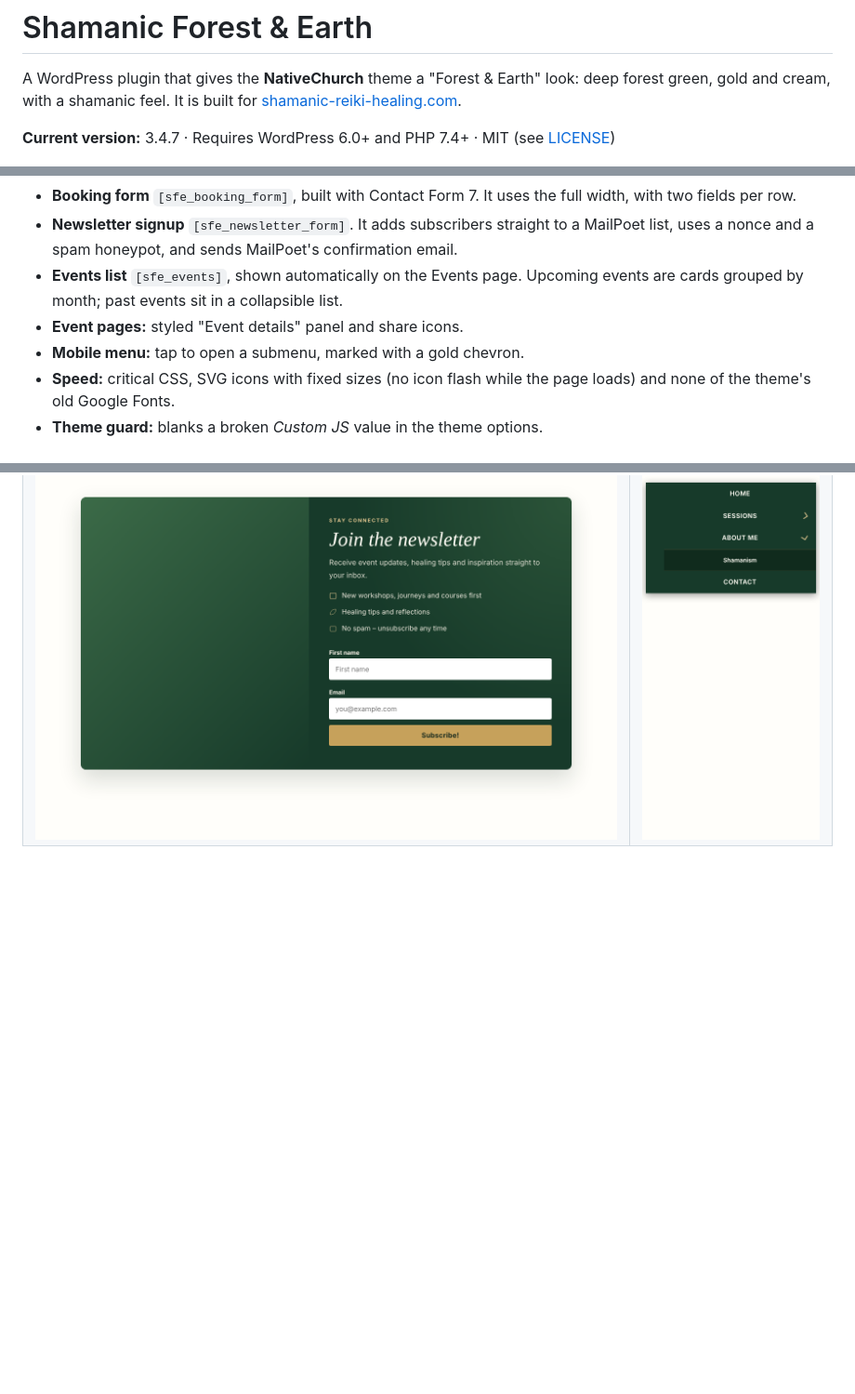
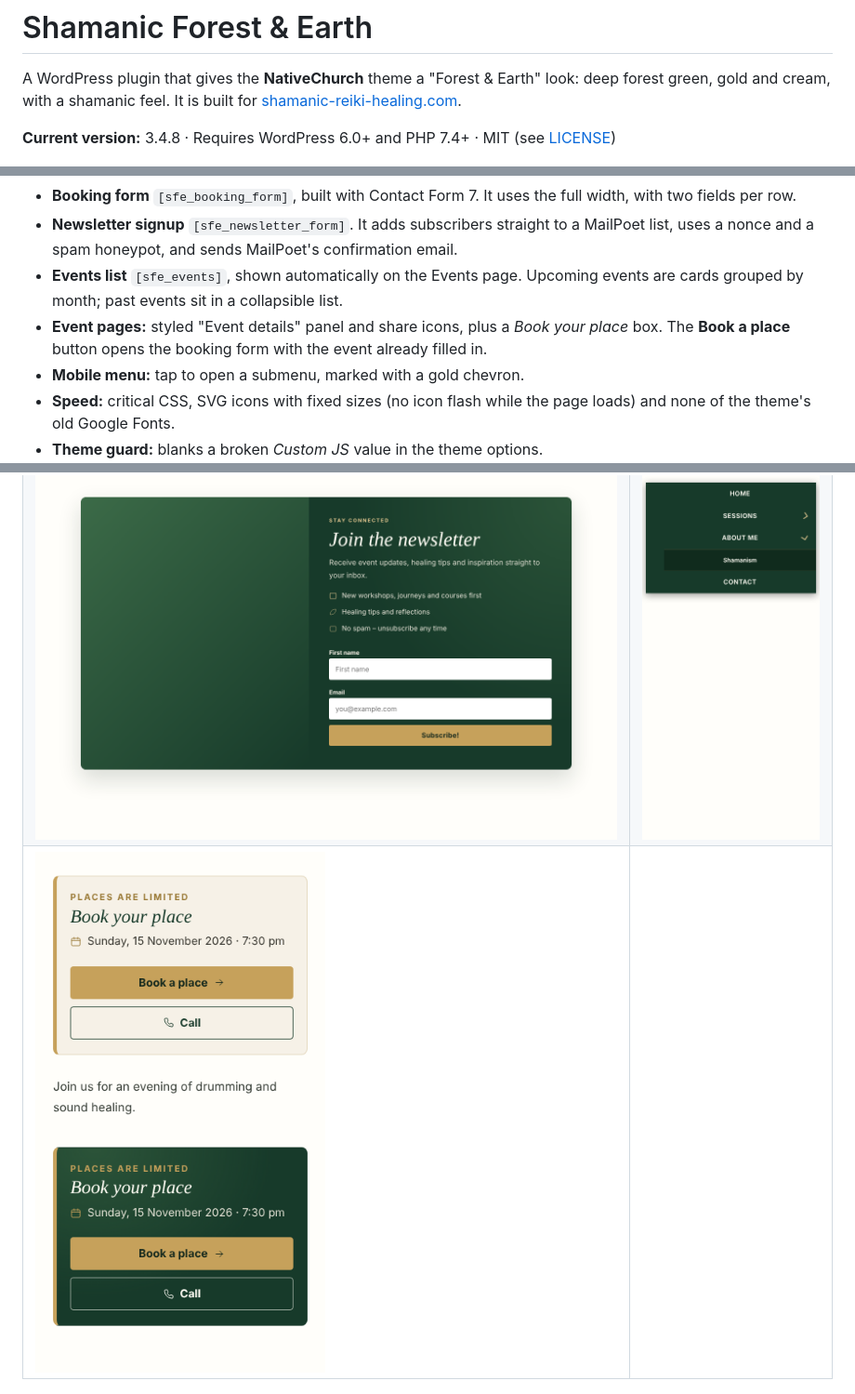
Before and after one commit to ravxvx/Shamanic-Forest-plugin-, a Markdown page: README.md, 3 parts joined by grey strips. Shown at 93% size. GitHub-like rendering; pictures changed too: screenshots/event-booking-mobile.png (added); blank space fills up the shorter version.

Commit message:
3.4.8: Book your place on event pages, prefilled booking form
Co-Authored-By: Claude Opus 5.5 <noreply@anthropic.com>
Claude-Session: https://claude.ai/code/session_01XaVTjSmmHZBTXPZ2iPxUg3

```diff
--- a/README.md
+++ b/README.md
@@ -2,7 +2,7 @@
 
 A WordPress plugin that gives the **NativeChurch** theme a "Forest & Earth" look: deep forest green, gold and cream, with a shamanic feel. It is built for [shamanic-reiki-healing.com](https://www.shamanic-reiki-healing.com/).
 
-**Current version:** 3.4.7 · Requires WordPress 6.0+ and PHP 7.4+ · MIT (see [LICENSE](LICENSE))
+**Current version:** 3.4.8 · Requires WordPress 6.0+ and PHP 7.4+ · MIT (see [LICENSE](LICENSE))
 
 ![Homepage hero and top bar](screenshots/hero-topbar.png)
 
@@ -23,7 +23,7 @@ These screenshots are taken from the live site, so they update automatically:
 - **Booking form** `[sfe_booking_form]`, built with Contact Form 7. It uses the full width, with two fields per row.
 - **Newsletter signup** `[sfe_newsletter_form]`. It adds subscribers straight to a MailPoet list, uses a nonce and a spam honeypot, and sends MailPoet's confirmation email.
 - **Events list** `[sfe_events]`, shown automatically on the Events page. Upcoming events are cards grouped by month; past events sit in a collapsible list.
-- **Event pages:** styled "Event details" panel and share icons.
+- **Event pages:** styled "Event details" panel and share icons, plus a *Book your place* box. The **Book a place** button opens the booking form with the event already filled in.
 - **Mobile menu:** tap to open a submenu, marked with a gold chevron.
 - **Speed:** critical CSS, SVG icons with fixed sizes (no icon flash while the page loads) and none of the theme's old Google Fonts.
 - **Theme guard:** blanks a broken *Custom JS* value in the theme options.
@@ -37,6 +37,7 @@ These screenshots are taken from the live site, so they update automatically:
 | ![Events list](screenshots/events-desktop.png) | ![Events list on a phone](screenshots/events-mobile.png) |
 | ![Booking form](screenshots/booking-form-desktop.png) | ![Booking form on a phone](screenshots/booking-form-mobile.png) |
 | ![Newsletter](screenshots/newsletter.png) | ![Mobile menu](screenshots/mobile-menu.png) |
+| ![Book your place on an event page](screenshots/event-booking-mobile.png) | |
 
 ![Footer](screenshots/footer.png)
 
```
Also changed, not shown: other parts of README.md (+1 -1 lines), 5 other files.
